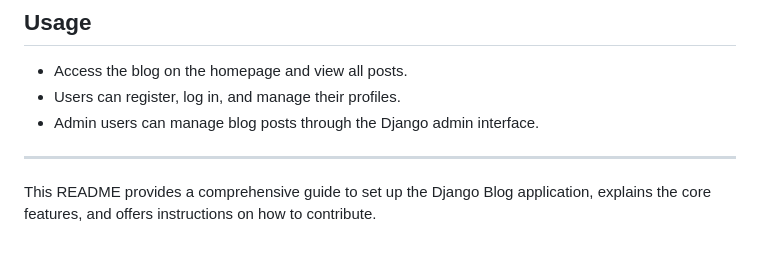
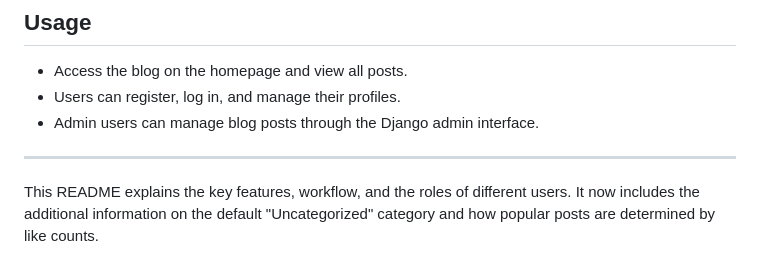
Before and after one commit to PhantomX95/django-simple-blog, a Markdown page: README.md, the part around the change. Rendered like a GitHub page.

```diff
--- a/README.md
+++ b/README.md
@@ -98,4 +98,4 @@ Tech Horizons is a Django-powered blog website where technology enthusiasts and
 
 ---
 
-This README provides a comprehensive guide to set up the Django Blog application, explains the core features, and offers instructions on how to contribute.
+This README explains the key features, workflow, and the roles of different users. It now includes the additional information on the default "Uncategorized" category and how popular posts are determined by like counts.
```
